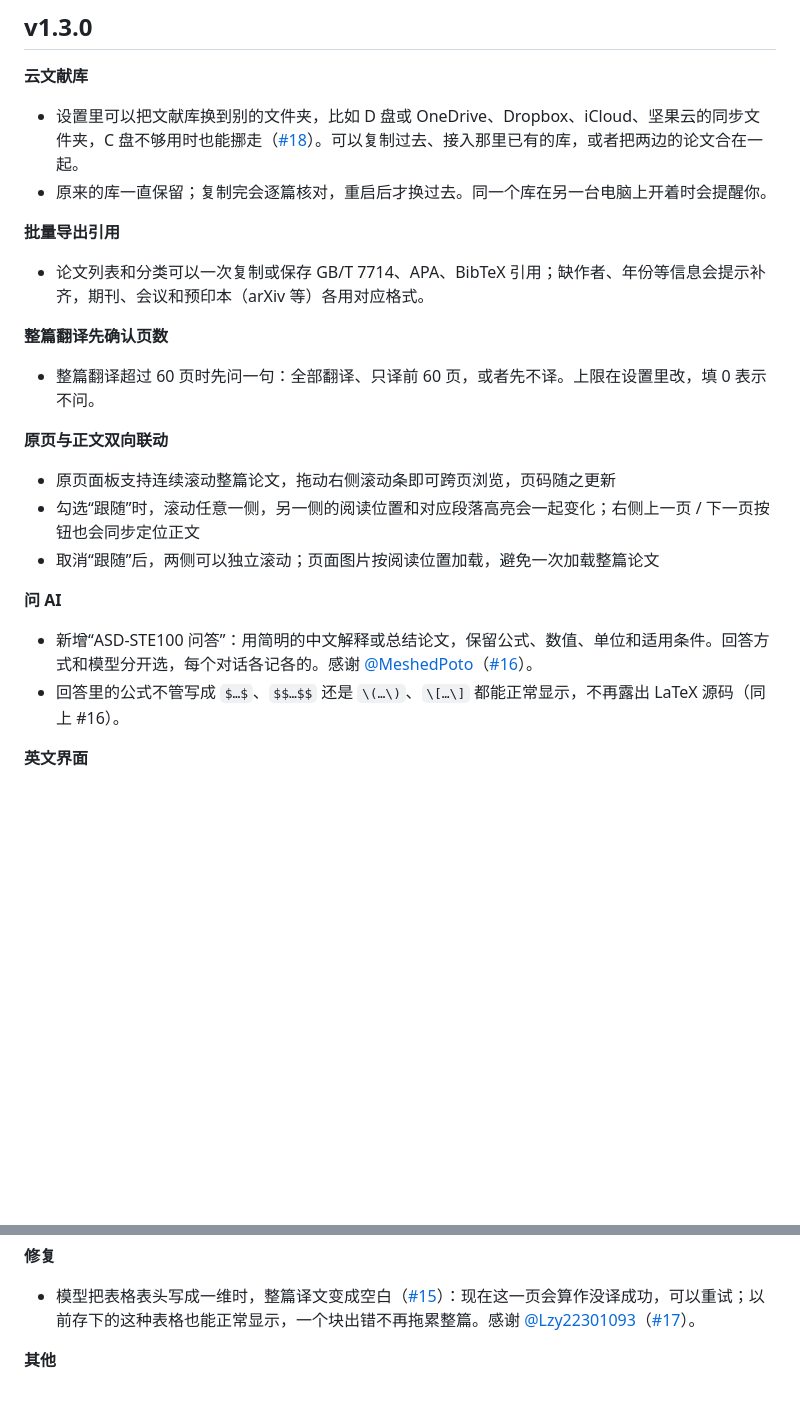
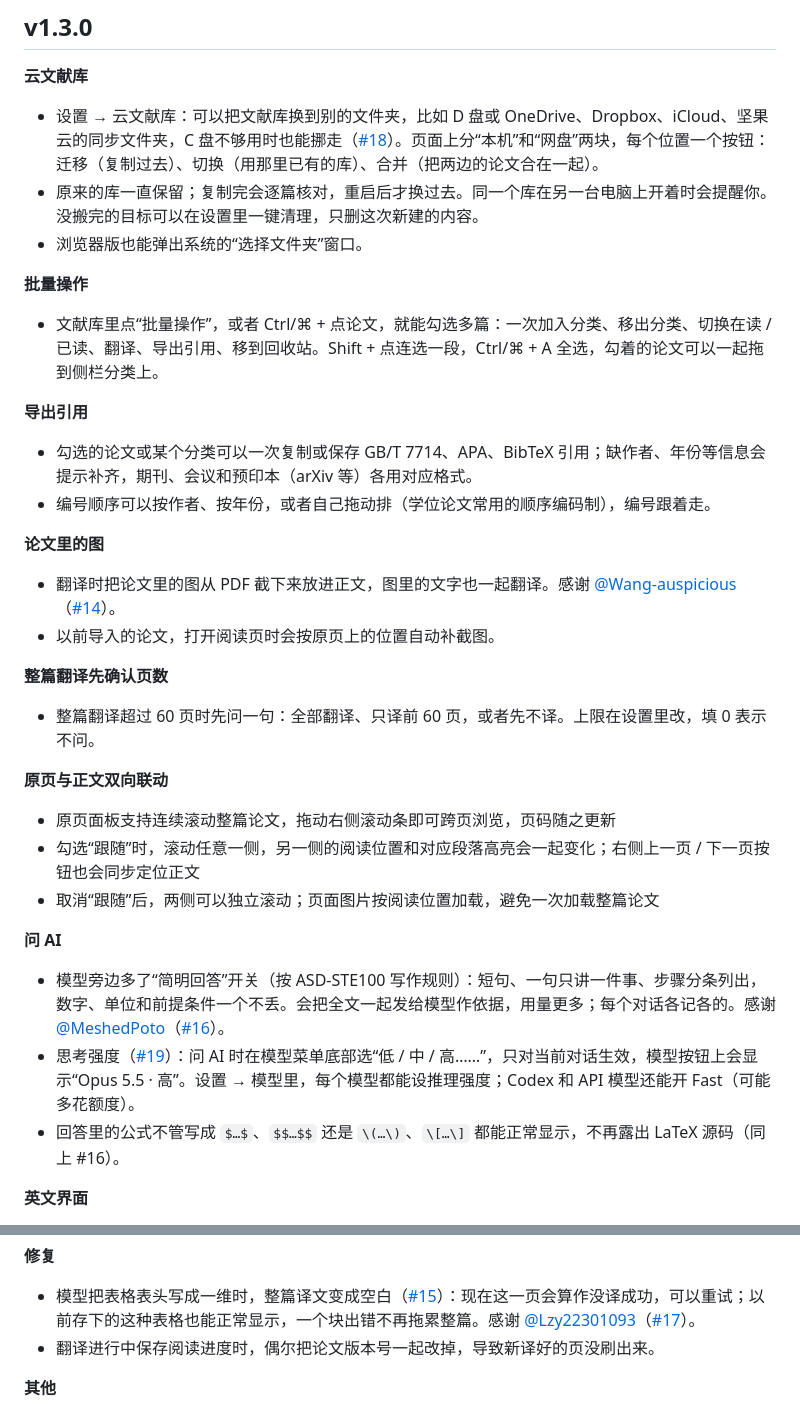
Before and after one commit to 88lin/easyread, a Markdown page: CHANGELOG.md, 2 parts joined by grey strips. GitHub-like rendering; blank space fills up the shorter version.

Commit message:
更新记录补上图片截图（#14）、批量操作、导出顺序、简明回答、思考强度（#19）和云文献库改版
Co-Authored-By: Claude Opus 5.5 <noreply@anthropic.com>

```diff
--- a/CHANGELOG.md
+++ b/CHANGELOG.md
@@ -3,11 +3,20 @@
 ## v1.3.0
 
 **云文献库**
-- 设置里可以把文献库换到别的文件夹，比如 D 盘或 OneDrive、Dropbox、iCloud、坚果云的同步文件夹，C 盘不够用时也能挪走（[#18](https://github.com/Edwardxlai/easyread/issues/18)）。可以复制过去、接入那里已有的库，或者把两边的论文合在一起。
-- 原来的库一直保留；复制完会逐篇核对，重启后才换过去。同一个库在另一台电脑上开着时会提醒你。
+- 设置 → 云文献库：可以把文献库换到别的文件夹，比如 D 盘或 OneDrive、Dropbox、iCloud、坚果云的同步文件夹，C 盘不够用时也能挪走（[#18](https://github.com/Edwardxlai/easyread/issues/18)）。页面上分“本机”和“网盘”两块，每个位置一个按钮：迁移（复制过去）、切换（用那里已有的库）、合并（把两边的论文合在一起）。
+- 原来的库一直保留；复制完会逐篇核对，重启后才换过去。同一个库在另一台电脑上开着时会提醒你。没搬完的目标可以在设置里一键清理，只删这次新建的内容。
+- 浏览器版也能弹出系统的“选择文件夹”窗口。
 
-**批量导出引用**
-- 论文列表和分类可以一次复制或保存 GB/T 7714、APA、BibTeX 引用；缺作者、年份等信息会提示补齐，期刊、会议和预印本（arXiv 等）各用对应格式。
+**批量操作**
+- 文献库里点“批量操作”，或者 Ctrl/⌘ + 点论文，就能勾选多篇：一次加入分类、移出分类、切换在读 / 已读、翻译、导出引用、移到回收站。Shift + 点连选一段，Ctrl/⌘ + A 全选，勾着的论文可以一起拖到侧栏分类上。
+
+**导出引用**
+- 勾选的论文或某个分类可以一次复制或保存 GB/T 7714、APA、BibTeX 引用；缺作者、年份等信息会提示补齐，期刊、会议和预印本（arXiv 等）各用对应格式。
+- 编号顺序可以按作者、按年份，或者自己拖动排（学位论文常用的顺序编码制），编号跟着走。
+
+**论文里的图**
+- 翻译时把论文里的图从 PDF 截下来放进正文，图里的文字也一起翻译。感谢 [@Wang-auspicious](https://github.com/Wang-auspicious)（[#14](https://github.com/Edwardxlai/easyread/pull/14)）。
+- 以前导入的论文，打开阅读页时会按原页上的位置自动补截图。
 
 **整篇翻译先确认页数**
 - 整篇翻译超过 60 页时先问一句：全部翻译、只译前 60 页，或者先不译。上限在设置里改，填 0 表示不问。
@@ -18,7 +27,8 @@
 - 取消“跟随”后，两侧可以独立滚动；页面图片按阅读位置加载，避免一次加载整篇论文
 
 **问 AI**
-- 新增“ASD-STE100 问答”：用简明的中文解释或总结论文，保留公式、数值、单位和适用条件。回答方式和模型分开选，每个对话各记各的。感谢 [@MeshedPoto](https://github.com/MeshedPoto)（[#16](https://github.com/Edwardxlai/easyread/pull/16)）。
+- 模型旁边多了“简明回答”开关（按 ASD-STE100 写作规则）：短句、一句只讲一件事、步骤分条列出，数字、单位和前提条件一个不丢。会把全文一起发给模型作依据，用量更多；每个对话各记各的。感谢 [@MeshedPoto](https://github.com/MeshedPoto)（[#16](https://github.com/Edwardxlai/easyread/pull/16)）。
+- 思考强度（[#19](https://github.com/Edwardxlai/easyread/issues/19)）：问 AI 时在模型菜单底部选“低 / 中 / 高……”，只对当前对话生效，模型按钮上会显示“Opus 5.5 · 高”。设置 → 模型里，每个模型都能设推理强度；Codex 和 API 模型还能开 Fast（可能多花额度）。
 - 回答里的公式不管写成 `$…$`、`$$…$$` 还是 `\(…\)`、`\[…\]` 都能正常显示，不再露出 LaTeX 源码（同上 #16）。
 
 **英文界面**
@@ -34,6 +44,7 @@
 
 **修复**
 - 模型把表格表头写成一维时，整篇译文变成空白（[#15](https://github.com/Edwardxlai/easyread/issues/15)）：现在这一页会算作没译成功，可以重试；以前存下的这种表格也能正常显示，一个块出错不再拖累整篇。感谢 [@Lzy22301093](https://github.com/Lzy22301093)（[#17](https://github.com/Edwardxlai/easyread/pull/17)）。
+- 翻译进行中保存阅读进度时，偶尔把论文版本号一起改掉，导致新译好的页没刷出来。
 
 **其他**
 - macOS 提示“恶意软件”或“已损坏”打不开时，README 里有一步步的处理办法。
```
